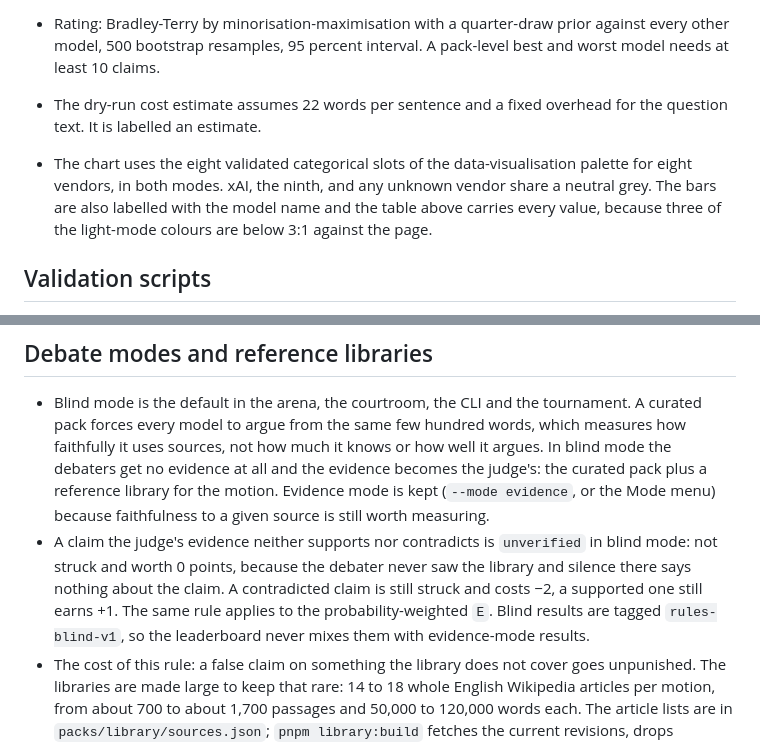
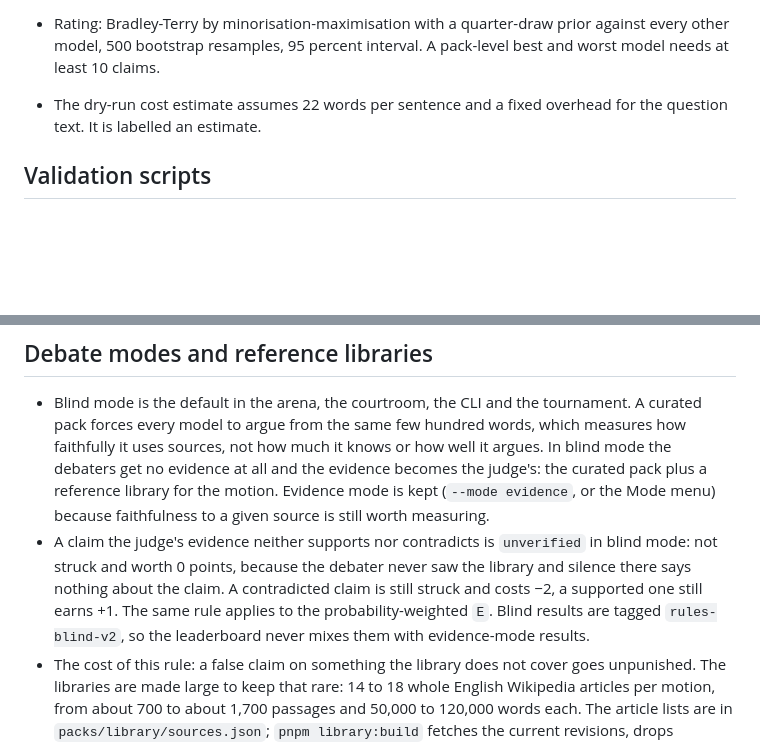
Before and after one commit to Duss02/TribunaLLM, a Markdown page: DECISIONS.md, 2 parts joined by grey strips. Drawn GitHub-style; blank space fills up the shorter version.

```diff
--- a/DECISIONS.md
+++ b/DECISIONS.md
@@ -52,7 +47,6 @@ Choices that were not obvious, and why.
 - The builder refuses to rank results from more than one judge model or rules version unless `--judge` and `--rules` pick one.
 - Rating: Bradley-Terry by minorisation-maximisation with a quarter-draw prior against every other model, 500 bootstrap resamples, 95 percent interval. A pack-level best and worst model needs at least 10 claims.
 - The dry-run cost estimate assumes 22 words per sentence and a fixed overhead for the question text. It is labelled an estimate.
-- The chart uses the eight validated categorical slots of the data-visualisation palette for eight vendors, in both modes. xAI, the ninth, and any unknown vendor share a neutral grey. The bars are also labelled with the model name and the table above carries every value, because three of the light-mode colours are below 3:1 against the page.
 
 ## Validation scripts
 
@@ -113,7 +100,7 @@ Keys were first read on the server only and never written to disk. A page that r
 ## Debate modes and reference libraries
 
 - Blind mode is the default in the arena, the courtroom, the CLI and the tournament. A curated pack forces every model to argue from the same few hundred words, which measures how faithfully it uses sources, not how much it knows or how well it argues. In blind mode the debaters get no evidence at all and the evidence becomes the judge's: the curated pack plus a reference library for the motion. Evidence mode is kept (`--mode evidence`, or the Mode menu) because faithfulness to a given source is still worth measuring.
-- A claim the judge's evidence neither supports nor contradicts is `unverified` in blind mode: not struck and worth 0 points, because the debater never saw the library and silence there says nothing about the claim. A contradicted claim is still struck and costs −2, a supported one still earns +1. The same rule applies to the probability-weighted `E`. Blind results are tagged `rules-blind-v1`, so the leaderboard never mixes them with evidence-mode results.
+- A claim the judge's evidence neither supports nor contradicts is `unverified` in blind mode: not struck and worth 0 points, because the debater never saw the library and silence there says nothing about the claim. A contradicted claim is still struck and costs −2, a supported one still earns +1. The same rule applies to the probability-weighted `E`. Blind results are tagged `rules-blind-v2`, so the leaderboard never mixes them with evidence-mode results.
 - The cost of this rule: a false claim on something the library does not cover goes unpunished. The libraries are made large to keep that rare: 14 to 18 whole English Wikipedia articles per motion, from about 700 to about 1,700 passages and 50,000 to 120,000 words each. The article lists are in `packs/library/sources.json`; `pnpm library:build` fetches the current revisions, drops reference and link sections, joins stray fragments and cuts the prose into passages of at most 110 words at sentence ends. Each library records the article titles, URLs and revision ids it was built from. Wikipedia text is CC BY-SA 4.0, unlike the packs.
 - A library is far too large to send whole with every question, so for each sentence the judge gets the 20 passages that best match it (Okapi BM25 over the pack and the library together, `lib/debate/retrieve.ts`), and 30 for a whole turn, shuffled from the debate seed like the pack. If the right passage is not among them, the claim comes back unverified rather than wrong, which is the safe direction.
 - In blind mode the debaters are told how they are judged: a claim shown false is struck and costs them, a confirmed one earns credit, an unchecked one counts for nothing. Without that, a model has no reason to prefer a specific, checkable fact over a vague one.
```
Also changed, not shown: other parts of DECISIONS.md (+4 -16 lines), README.md (+3 -13 lines).
